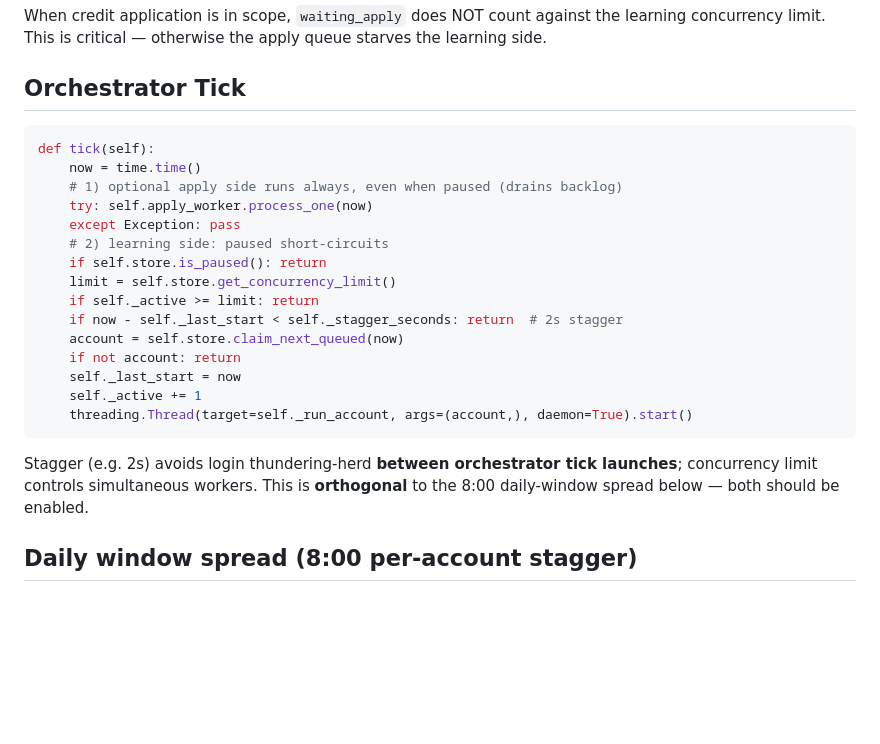
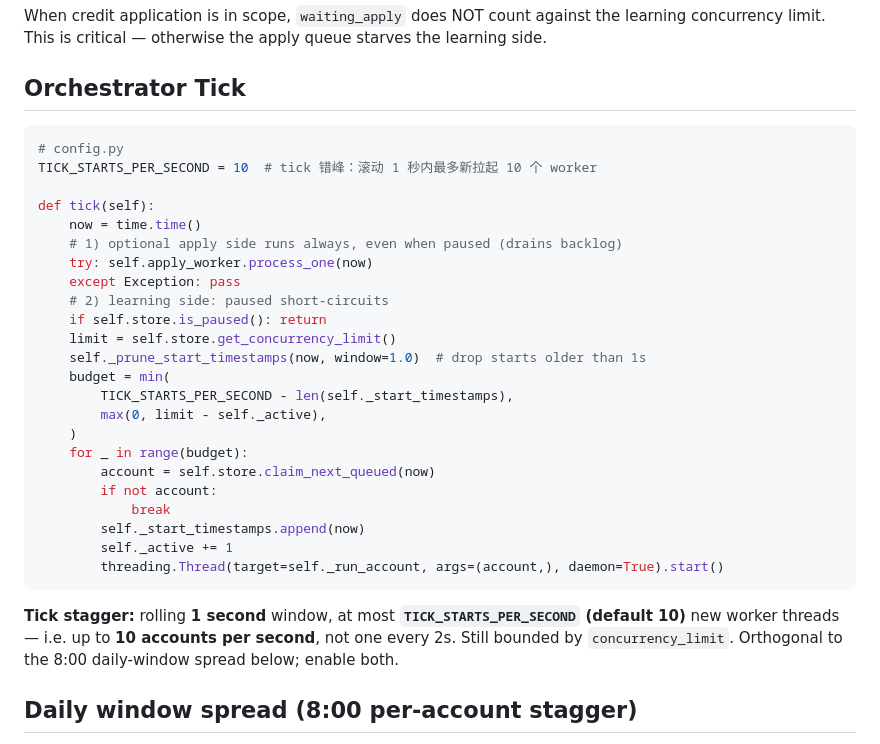
Before and after one commit to superfeng53-bot/learning-site-automation, a Markdown page: phase5-service.md, the part around the change. Rendered like a GitHub page; blank space fills up the shorter version.

Commit message:
Raise tick stagger default to 10 worker starts per rolling second.
Replace STAGGER_SEC with TICK_STARTS_PER_SECOND and a sliding 1s window in orchestrator spec.

Co-authored-by: Cursor <cursoragent@cursor.com>

````diff
--- a/phase5-service.md
+++ b/phase5-service.md
@@ -127,6 +127,9 @@ When credit application is in scope, `waiting_apply` does NOT count against the
 ## Orchestrator Tick
 
 ```python
+# config.py
+TICK_STARTS_PER_SECOND = 10  # tick 错峰：滚动 1 秒内最多新拉起 10 个 worker
+
 def tick(self):
     now = time.time()
     # 1) optional apply side runs always, even when paused (drains backlog)
@@ -135,16 +138,21 @@ def tick(self):
     # 2) learning side: paused short-circuits
     if self.store.is_paused(): return
     limit = self.store.get_concurrency_limit()
-    if self._active >= limit: return
-    if now - self._last_start < self._stagger_seconds: return  # 2s stagger
-    account = self.store.claim_next_queued(now)
-    if not account: return
-    self._last_start = now
-    self._active += 1
-    threading.Thread(target=self._run_account, args=(account,), daemon=True).start()
+    self._prune_start_timestamps(now, window=1.0)  # drop starts older than 1s
+    budget = min(
+        TICK_STARTS_PER_SECOND - len(self._start_timestamps),
+        max(0, limit - self._active),
+    )
+    for _ in range(budget):
+        account = self.store.claim_next_queued(now)
+        if not account:
+            break
+        self._start_timestamps.append(now)
+        self._active += 1
+        threading.Thread(target=self._run_account, args=(account,), daemon=True).start()
 ```
 
-Stagger (e.g. 2s) avoids login thundering-herd **between orchestrator tick launches**; concurrency limit controls simultaneous workers. This is **orthogonal** to the 8:00 daily-window spread below — both should be enabled.
+**Tick stagger:** rolling **1 second** window, at most **`TICK_STARTS_PER_SECOND` (default 10)** new worker threads — i.e. up to **10 accounts per second**, not one every 2s. Still bounded by `concurrency_limit`. Orthogonal to the 8:00 daily-window spread below; enable both.
 
 ## Daily window spread (8:00 per-account stagger)
 
````
Also changed, not shown: templates/project-skeleton.md (+1 -1 lines), templates/requirements.md (+3 -3 lines).
